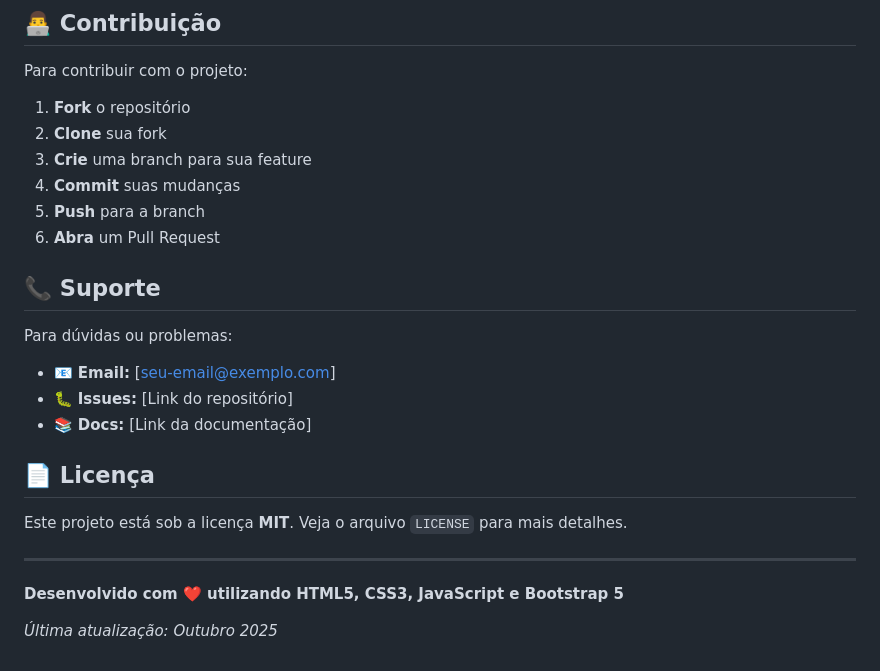
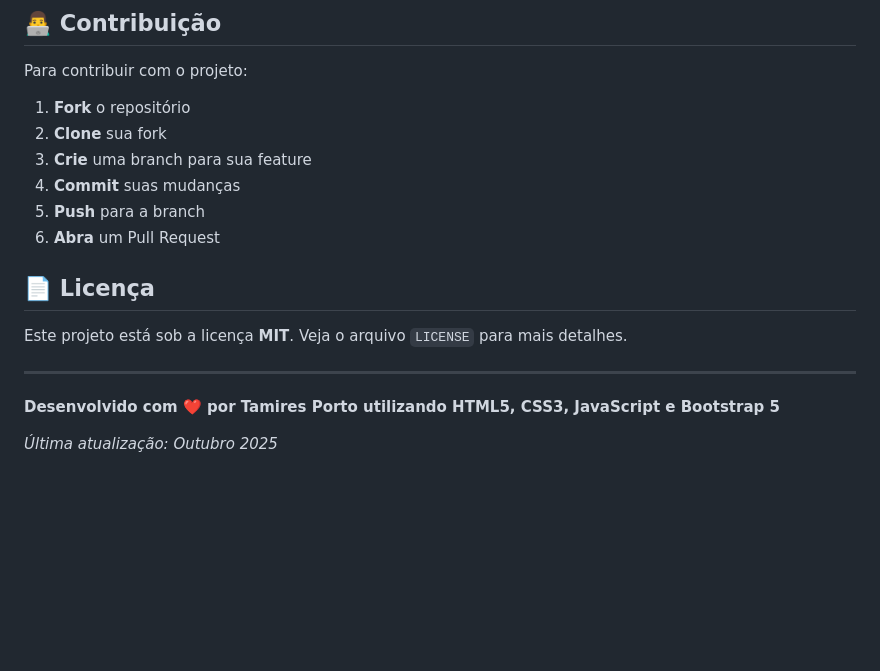
Before and after one commit to Tamiresporto/formsProjeto, a Markdown page: README.md, the part around the change. Rendered like a GitHub page; blank space fills up the shorter version.

Commit message:
Update README by removing support info and crediting Tamires Porto
Removed support section and updated developer credit.

```diff
--- a/README.md
+++ b/README.md
@@ -251,12 +251,6 @@ Para contribuir com o projeto:
 5. **Push** para a branch
 6. **Abra** um Pull Request
 
-## 📞 Suporte
-
-Para dúvidas ou problemas:
-- 📧 **Email:** [seu-email@exemplo.com]
-- 🐛 **Issues:** [Link do repositório]
-- 📚 **Docs:** [Link da documentação]
 
 ## 📄 Licença
 
@@ -264,6 +258,6 @@ Este projeto está sob a licença **MIT**. Veja o arquivo `LICENSE` para mais de
 
 ---
 
-**Desenvolvido com ❤️ utilizando HTML5, CSS3, JavaScript e Bootstrap 5**
+**Desenvolvido com ❤️ por Tamires Porto utilizando HTML5, CSS3, JavaScript e Bootstrap 5**
 
 *Última atualização: Outubro 2025*
```
